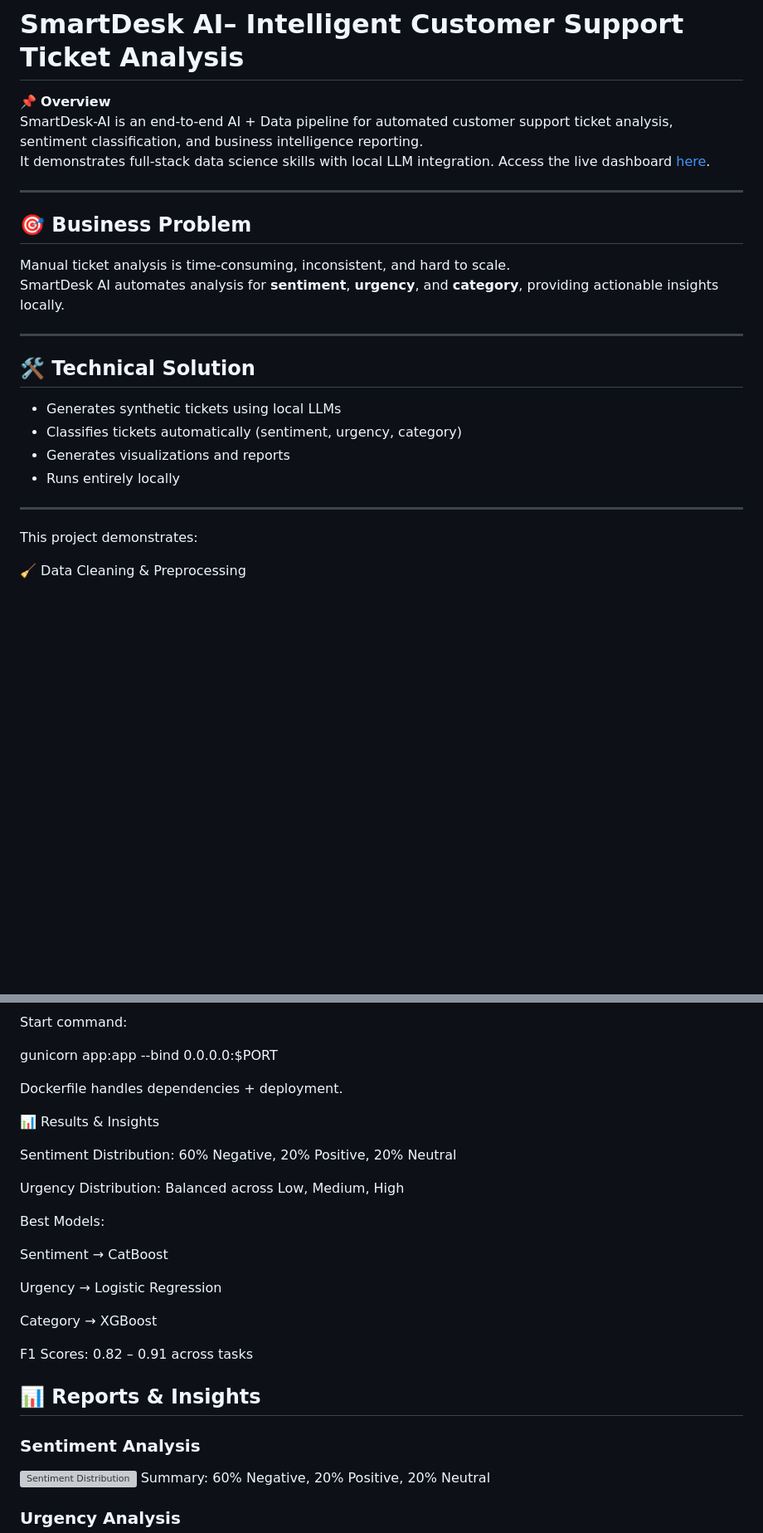
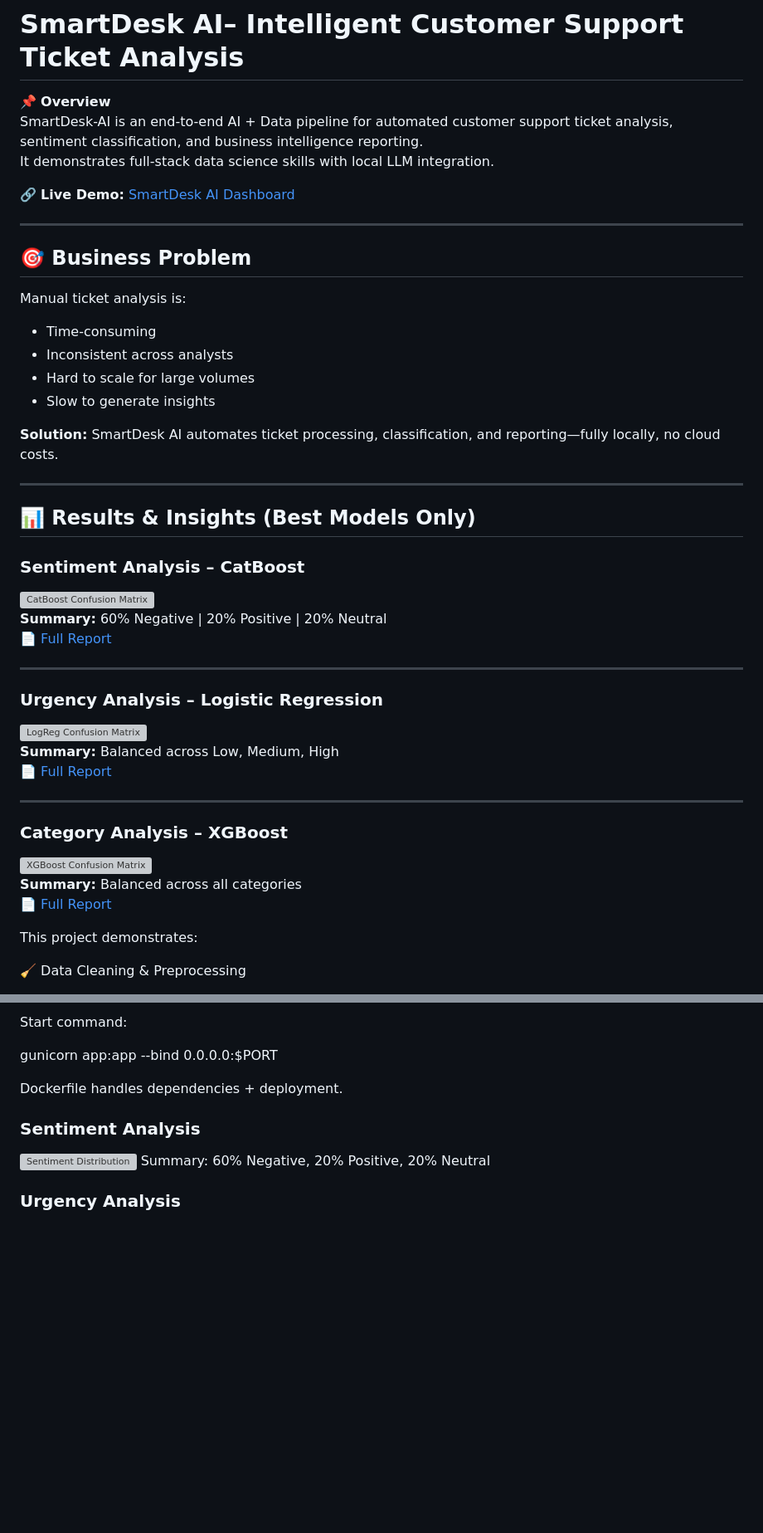
Before and after one commit to shail0iri/SmartDesk-AI-, a Markdown page: README.md, 2 parts joined by grey strips. Shown: that part at 83% size. Rendered like a GitHub page; blank space fills up the shorter version; grey boxes are pictures that could not be loaded.

```diff
--- a/README.md
+++ b/README.md
@@ -3,23 +3,44 @@
 📌 **Overview**
 SmartDesk-AI is an end-to-end AI + Data pipeline for automated customer support ticket analysis, sentiment classification, and business intelligence reporting.
 It demonstrates full-stack data science skills with local LLM integration.
-Access the live dashboard [here](https://smartdesk-ai.onrender.com/).
+
+
+🔗 **Live Demo:** [SmartDesk AI Dashboard](https://smartdesk-ai.onrender.com/)
 
 ---
 
 ## 🎯 Business Problem
-Manual ticket analysis is time-consuming, inconsistent, and hard to scale.
-SmartDesk AI automates analysis for **sentiment**, **urgency**, and **category**, providing actionable insights locally.
+Manual ticket analysis is:
+
+- Time-consuming
+- Inconsistent across analysts
+- Hard to scale for large volumes
+- Slow to generate insights
+
+**Solution:** SmartDesk AI automates ticket processing, classification, and reporting—fully locally, no cloud costs.
+
+---
+## 📊 Results & Insights (Best Models Only)
+
+### **Sentiment Analysis – CatBoost**
+![CatBoost Confusion Matrix](reports/sentiment/sentiment_CatBoost_cm.png)
+**Summary:** 60% Negative | 20% Positive | 20% Neutral
+📄 [Full Report](reports/sentiment/sentiment_CatBoost_report.txt)
 
 ---
 
-## 🛠️ Technical Solution
-- Generates synthetic tickets using local LLMs
-- Classifies tickets automatically (sentiment, urgency, category)
-- Generates visualizations and reports
-- Runs entirely locally
+### **Urgency Analysis – Logistic Regression**
+![LogReg Confusion Matrix](reports/urgency/urgency_LogReg_cm.png)
+**Summary:** Balanced across Low, Medium, High
+📄 [Full Report](reports/urgency/urgency_LogReg_report.txt)
 
 ---
+
+### **Category Analysis – XGBoost**
+![XGBoost Confusion Matrix](reports/category/category_XGBoost_cm.png)
+**Summary:** Balanced across all categories
+📄 [Full Report](reports/category/category_XGBoost_report.txt)
+
 
 This project demonstrates:
 
@@ -130,22 +151,8 @@ gunicorn app:app --bind 0.0.0.0:$PORT
 
 Dockerfile handles dependencies + deployment.
 
-📊 Results & Insights
 
-Sentiment Distribution: 60% Negative, 20% Positive, 20% Neutral
 
-Urgency Distribution: Balanced across Low, Medium, High
-
-Best Models:
-
-Sentiment → CatBoost
-
-Urgency → Logistic Regression
-
-Category → XGBoost
-
-F1 Scores: 0.82 – 0.91 across tasks
-## 📊 Reports & Insights
 
 ### Sentiment Analysis
 ![Sentiment Distribution](reports/sentiment/sentiment_CatBoost_cm.png)
```
